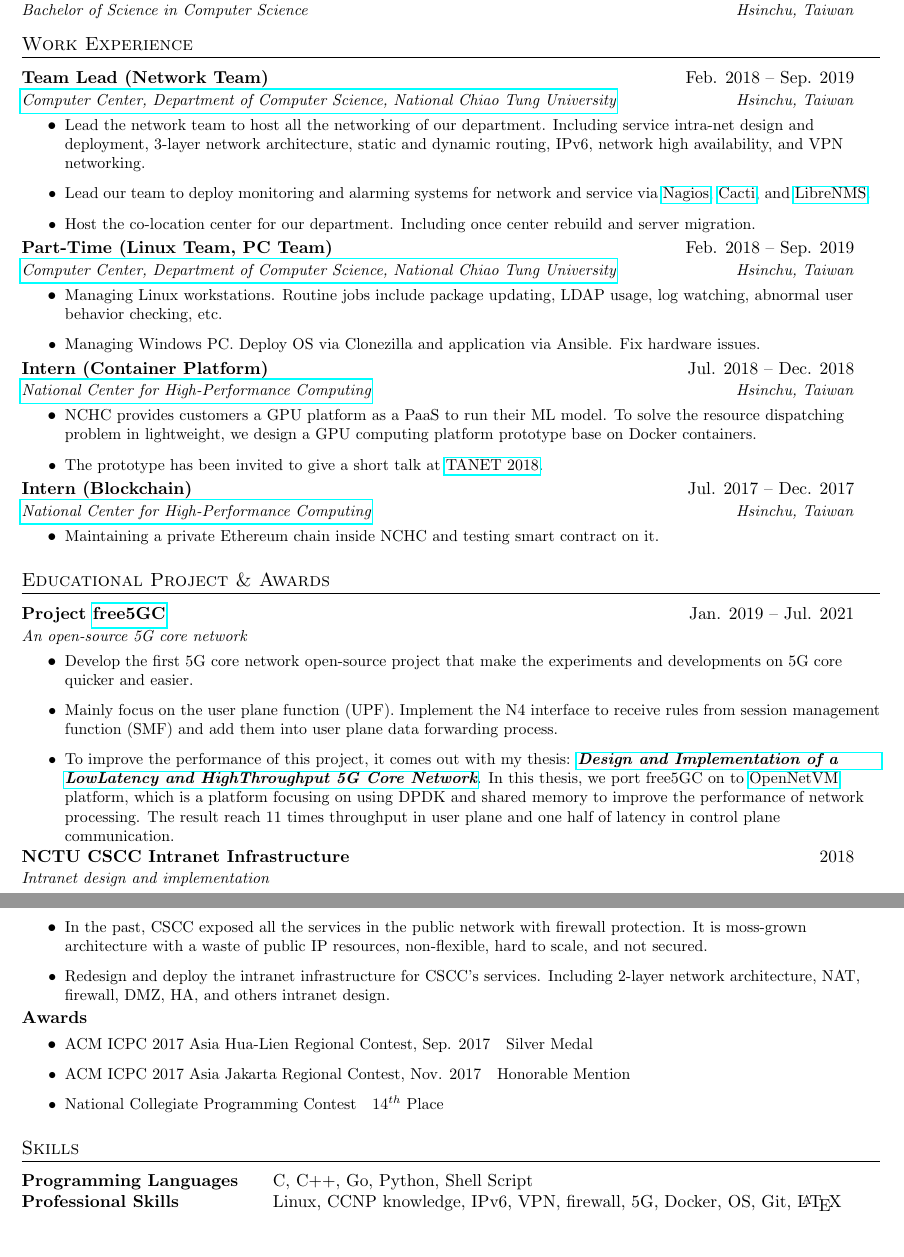
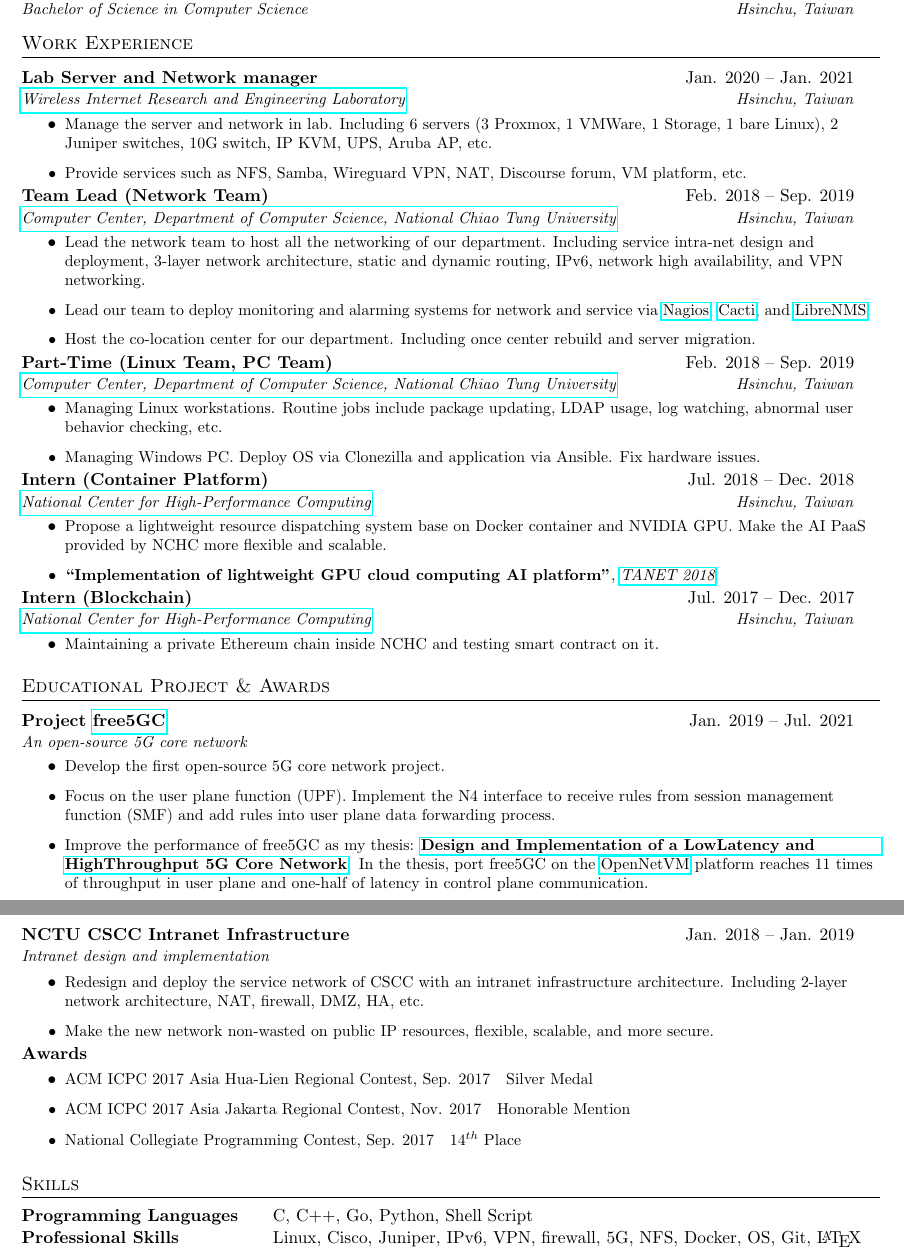
Before and after one commit to calee0219/resume, a LaTeX CV (resume.tex): two parts of pages 1 and 2 of 2, joined at a grey line, cut so that both start at the same text, the shorter picture padded with empty space. Compiled offline with pdfLaTeX.

Commit message:
Update resume.tex

```diff
--- a/resume.tex
+++ b/resume.tex
@@ -150,6 +150,13 @@
 %-----------EXPERIENCE-----------------
 \section{Work Experience}
   \resumeSubHeadingListStart
+    \resumeSubheading
+      {Lab Server and Network manager}{Jan. 2020 -- Jan. 2021}
+      {\href{http://wire.cs.nctu.edu.tw/}{Wireless Internet Research and Engineering Laboratory}}{Hsinchu, Taiwan}
+      \resumeItemListStart
+        \resumeItemTwo{Manage the server and network in lab. Including 6 servers (3 Proxmox, 1 VMWare, 1 Storage, 1 bare Linux), 2 Juniper switches, 10G switch, IP KVM, UPS, Aruba AP, etc.}
+        \resumeItemTwo{Provide services such as NFS, Samba, Wireguard VPN, NAT, Discourse forum, VM platform, etc.}
+      \resumeItemListEnd
     \resumeSubheading
       {Team Lead (Network Team)}{Feb. 2018 -- Sep. 2019}
       {\href{https://it.cs.nycu.edu.tw/}{Computer Center, Department of Computer Science, National Chiao Tung University}}{Hsinchu, Taiwan}
@@ -171,12 +178,11 @@
       {Intern (Container Platform)}{Jul. 2018 -- Dec. 2018}
       {\href{https://www.nchc.org.tw/}{National Center for High-Performance Computing}}{Hsinchu, Taiwan}
       \resumeItemListStart
-        % [hchsu0426] To solve the resource dispatching problem in lightweight 這句怪怪的 應該整句其實說成是 We propose a lightweight resource dispatch system for .....
-        \resumeItemTwo{NCHC provides customers a GPU platform as a PaaS to run their ML model. To solve the resource dispatching problem in lightweight, we design a GPU computing platform prototype base on Docker containers.}
+        \resumeItemTwo{Propose a lightweight resource dispatching system base on Docker container and NVIDIA GPU. Make the AI PaaS provided by NCHC more flexible and scalable.}
+        % \resumeItemTwo{NCHC provides customers a GPU platform as a PaaS to run their ML model. To solve the resource dispatching problem in lightweight, we design a GPU computing platform prototype base on Docker containers.}
         % [hchsu0426] 我覺得有一篇文章看你要不要就最後寫個 [TANET 2018]，或是要不要就寫 paper 的名稱
-        \resumeItemTwo{The prototype has been invited to give a short talk at \href{https://cis.ncu.edu.tw/SeminarSys/activity/TANET2018/news/19}{TANET 2018}.}
-        % \resumeItemTwo{Overhauled the system, which led to an average of {\bf 23\% improvement} on server response time by refining code, reducing database access time, and optimizing MySQL query performance.}
-        % \resumeItemTwo{Drove a testing effort, getting test coverage from an estimate of {\bf 70\% to 80\%} and reducing bug tickets by {\bf 60\%}.}
+        \resumeItemTwo{\textbf{“Implementation of lightweight GPU cloud computing AI platform”}, \textit{\href{https://cis.ncu.edu.tw/SeminarSys/activity/TANET2018/news/19}{TANET 2018}}}
+        % \resumeItemTwo{The prototype has been invited to give a short talk at \href{https://cis.ncu.edu.tw/SeminarSys/activity/TANET2018/news/19}{TANET 2018}.}
       \resumeItemListEnd
     \resumeSubheading
       {Intern (Blockchain)}{Jul. 2017 -- Dec. 2017}
@@ -202,19 +208,17 @@
      {Project \href{https://www.free5gc.org/}{free5GC}}{Jan. 2019 -- Jul. 2021}
       {An open-source 5G core network}{}
       \resumeItemListStart
-        \resumeItemTwo{Develop the first 5G core network open-source project that make the experiments and developments on 5G core quicker and easier.}
-        \resumeItemTwo{Mainly focus on the user plane function (UPF). Implement the N4 interface to receive rules from session management function (SMF) and add them into user plane data forwarding process.}
-        % [hchsu0426] 我個人覺得你寫說論文標題是甚麼就好了 不用去寫說在幹嘛或是短短一句話把最想讓人知道的寫出來就好了
-        \resumeItemTwo{To improve the performance of this project, it comes out with my thesis: \textbf{\textit{\href{https://hdl.handle.net/11296/44vnys}{Design and Implementation of a Low­Latency and High­Throughput 5G Core Network}}}. In this thesis, we port free5GC on to \href{http://sdnfv.github.io/onvm/}{OpenNetVM} platform, which is a platform focusing on using DPDK and shared memory to improve the performance of network processing. The result reach 11 times throughput in user plane and one half of latency in control plane communication.}
+        \resumeItemTwo{Develop the first open-source 5G core network project.}
+        \resumeItemTwo{Focus on the user plane function (UPF). Implement the N4 interface to receive rules from session management function (SMF) and add rules into user plane data forwarding process.}
+        \resumeItemTwo{Improve the performance of free5GC as my thesis: \textbf{\href{https://hdl.handle.net/11296/44vnys}{Design and Implementation of a Low­Latency and High­Throughput 5G Core Network}}. In the thesis, port free5GC on the \href{http://sdnfv.github.io/onvm/}{OpenNetVM} platform reaches 11 times of throughput in user plane and one-half of latency in control plane communication.}
       \resumeItemListEnd
     \resumeSubheading
      % [hchsu0426] 主標題跟副標題差不多 而且 NCTUCSCC 整個是簡寫 可以跟前面 work experience 一致一點 或是乾脆挑一個地方放
-     {NCTU CSCC Intranet Infrastructure}{2018}
+     {NCTU CSCC Intranet Infrastructure}{Jan. 2018 -- Jan. 2019}
       {Intranet design and implementation}{}
       \resumeItemListStart
-        % [hchsu0426] 我覺得不用講 background 為什麼要做 直接說你做甚麼就好
-        \resumeItemTwo{In the past, CSCC exposed all the services in the public network with firewall protection. It is moss-grown architecture with a waste of public IP resources, non-flexible, hard to scale, and not secured.}
-        \resumeItemTwo{Redesign and deploy the intranet infrastructure for CSCC's services. Including 2-layer network architecture, NAT, firewall, DMZ, HA, and others intranet design.}
+        \resumeItemTwo{Redesign and deploy the service network of CSCC with an intranet infrastructure architecture. Including 2-layer network architecture, NAT, firewall, DMZ, HA, etc.}
+        \resumeItemTwo{Make the new network non-wasted on public IP resources, flexible, scalable, and more secure.}
       \resumeItemListEnd
     \resumeSubheadingOne
      {Awards}{}
@@ -222,7 +226,7 @@
         % [hchsu0426] 如果原本是兩行可以這樣寫 但是現在一行應該是 Silver Medla in ACM ICPC ..... 然後後面的 2017 Sep 應該可以省略
         \resumeItemTwo{ACM ICPC 2017 Asia Hua-Lien Regional Contest, Sep. 2017}{Silver Medal}
         \resumeItemTwo{ACM ICPC 2017 Asia Jakarta Regional Contest, Nov. 2017}{Honorable Mention}
-        \resumeItemTwo{National Collegiate Programming Contest}{$14^{th}$ Place}
+        \resumeItemTwo{National Collegiate Programming Contest, Sep. 2017}{$14^{th}$ Place}
       \resumeItemListEnd
   \resumeSubHeadingListEnd
 
@@ -230,7 +234,6 @@
 \section{Skills}
     \begin{tabular}{ l l }
      \textbf{Programming Languages}\qquad \qquad & C, C++, Go, Python, Shell Script\\
-     % [hchsu0426] CCNP equivalent 是我大概講的 因為如果沒有考的話就寫說 CCNP equivalent knowledge and skills. 那這樣的話看要不要把 ipv6, vpn, firewall 之類的就拿掉
-     \textbf{Professional Skills} & Linux, CCNP knowledge, IPv6, VPN, firewall, 5G, Docker, OS, Git, \LaTeX\\
+     \textbf{Professional Skills} & Linux, Cisco, Juniper, IPv6, VPN, firewall, 5G, NFS, Docker, OS, Git, \LaTeX\\
      \end{tabular}
 \end{document}
```
Also changed, not shown: resume.tex (2 more changed lines).
